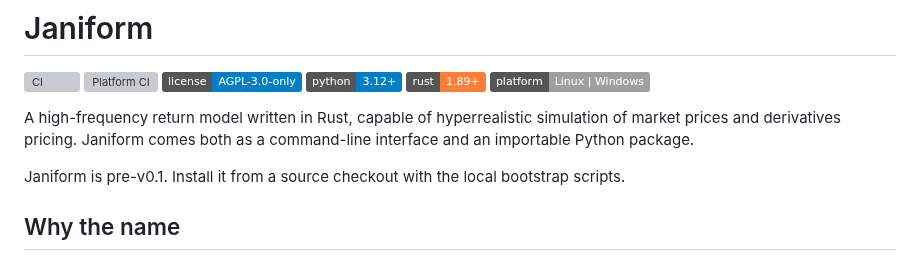
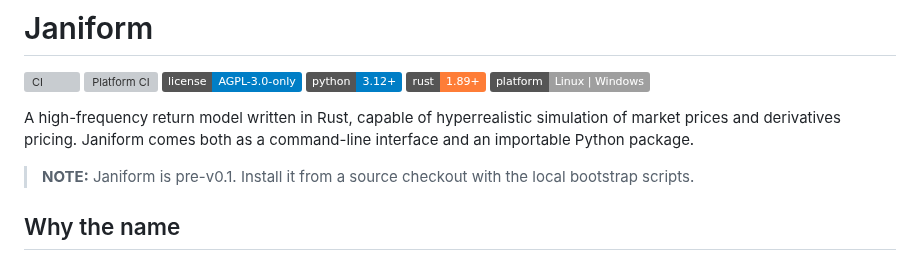
Before and after one commit to lejmer/janiform, a Markdown page: README.md, the part around the change. Rendered like a GitHub page; badges without logos; grey boxes are pictures that could not be loaded.

```diff
--- a/README.md
+++ b/README.md
@@ -9,7 +9,7 @@
 
 A high-frequency return model written in Rust, capable of hyperrealistic simulation of market prices and derivatives pricing. Janiform comes both as a command-line interface and an importable Python package.
 
-Janiform is pre-v0.1. Install it from a source checkout with the local bootstrap scripts.
+> **NOTE:** Janiform is pre-v0.1. Install it from a source checkout with the local bootstrap scripts.
 
 ## Why the name
 
```
